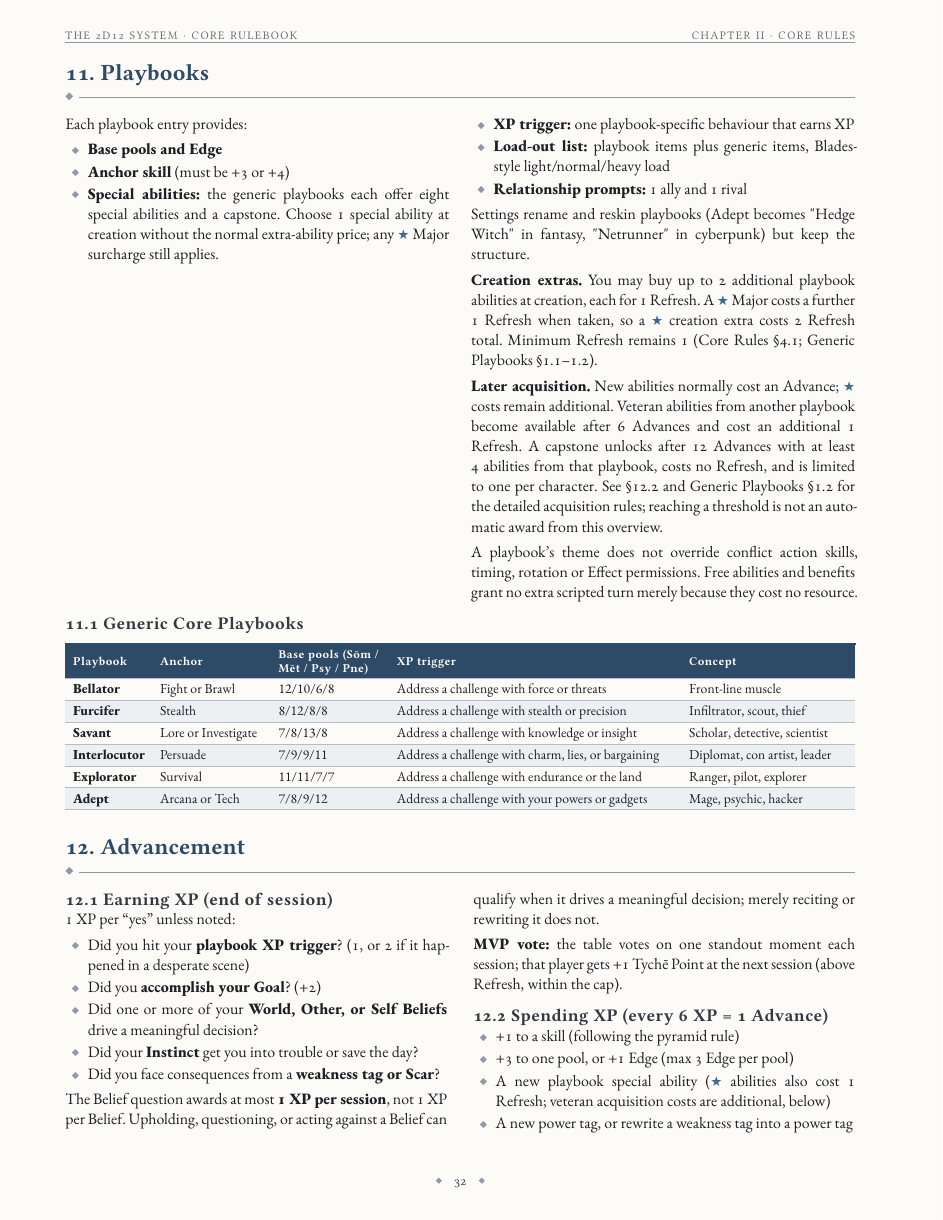
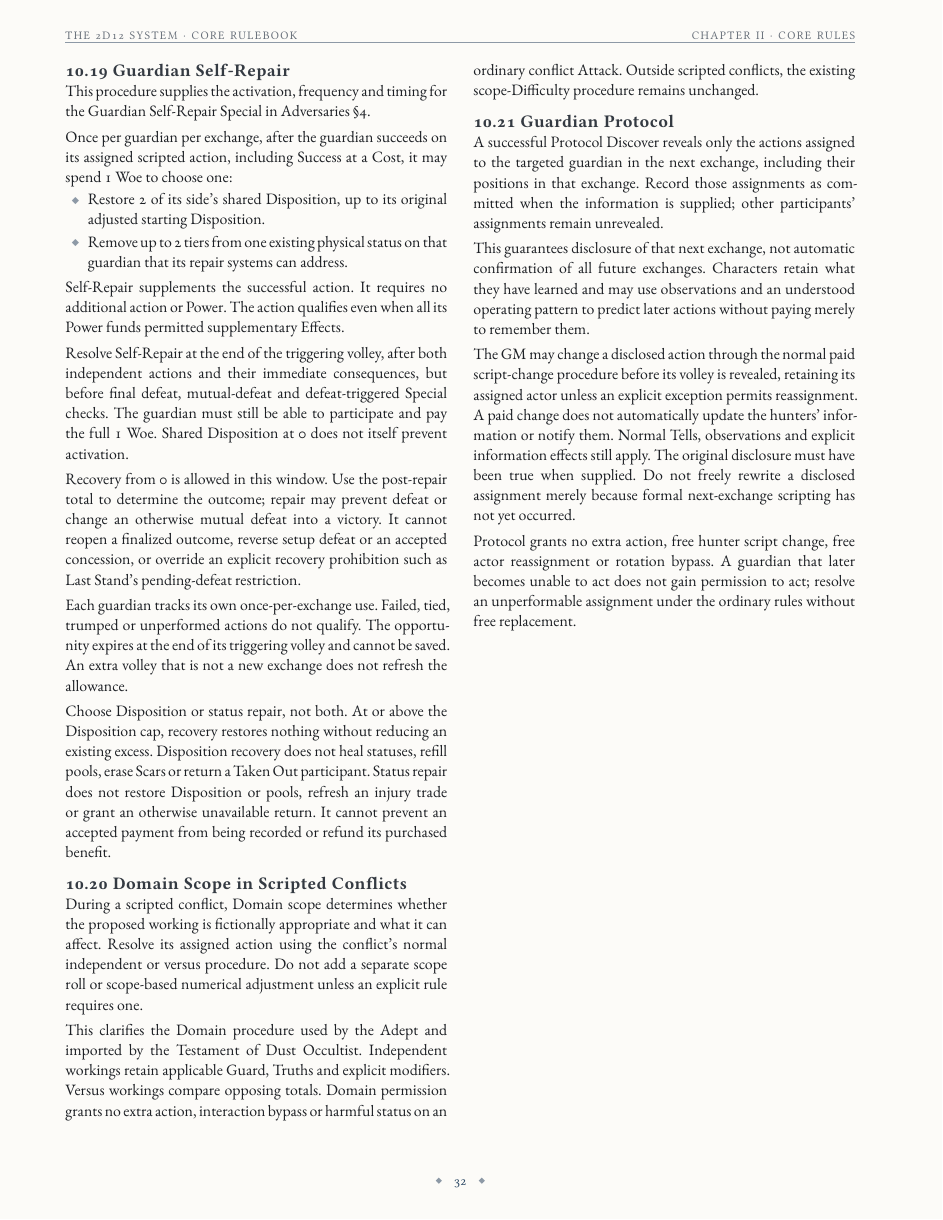
Before and after one commit to SkroxiousDM/2d12GameSystem, a Typst document (docs/2d12System/the-2d12-system-v2-core-rulebook.typ, which reads docs/2d12System/chapter-2.10-guardian-domain-clarifications.typ): page 36 of 120 before the commit and page 36 of 121 after it. Compiled offline with Typst 0.15; a missing font is replaced by an installed copy or a similar font.

Commit message:
feat(playtest): integrate B01-B03 rules and revised guardian engine

```diff
--- /dev/null
+++ b/docs/2d12System/chapter-2.10-guardian-domain-clarifications.typ
@@ -0,0 +1,34 @@
+#import "common.typ": *
+
+#columns(2, gutter: 6mm)[
+=== 10.19 Guardian Self-Repair
+This procedure supplies the activation, frequency and timing for the Guardian Self-Repair Special in Adversaries §4.
+
+Once per guardian per exchange, after the guardian succeeds on its assigned scripted action, including Success at a Cost, it may spend 1 Woe to choose one:
+- Restore 2 of its side's shared Disposition, up to its original adjusted starting Disposition.
+- Remove up to 2 tiers from one existing physical status on that guardian that its repair systems can address.
+
+Self-Repair supplements the successful action. It requires no additional action or Power. The action qualifies even when all its Power funds permitted supplementary Effects.
+
+Resolve Self-Repair at the end of the triggering volley, after both independent actions and their immediate consequences, but before final defeat, mutual-defeat and defeat-triggered Special checks. The guardian must still be able to participate and pay the full 1 Woe. Shared Disposition at 0 does not itself prevent activation.
+
+Recovery from 0 is allowed in this window. Use the post-repair total to determine the outcome; repair may prevent defeat or change an otherwise mutual defeat into a victory. It cannot reopen a finalized outcome, reverse setup defeat or an accepted concession, or override an explicit recovery prohibition such as Last Stand's pending-defeat restriction.
+
+Each guardian tracks its own once-per-exchange use. Failed, tied, trumped or unperformed actions do not qualify. The opportunity expires at the end of its triggering volley and cannot be saved. An extra volley that is not a new exchange does not refresh the allowance.
+
+Choose Disposition or status repair, not both. At or above the Disposition cap, recovery restores nothing without reducing an existing excess. Disposition recovery does not heal statuses, refill pools, erase Scars or return a Taken Out participant. Status repair does not restore Disposition or pools, refresh an injury trade or grant an otherwise unavailable return. It cannot prevent an accepted payment from being recorded or refund its purchased benefit.
+
+=== 10.20 Domain Scope in Scripted Conflicts
+During a scripted conflict, Domain scope determines whether the proposed working is fictionally appropriate and what it can affect. Resolve its assigned action using the conflict's normal independent or versus procedure. Do not add a separate scope roll or scope-based numerical adjustment unless an explicit rule requires one.
+
+This clarifies the Domain procedure used by the Adept and imported by the Testament of Dust Occultist. Independent workings retain applicable Guard, Truths and explicit modifiers. Versus workings compare opposing totals. Domain permission grants no extra action, interaction bypass or harmful status on an ordinary conflict Attack. Outside scripted conflicts, the existing scope-Difficulty procedure remains unchanged.
+
+=== 10.21 Guardian Protocol
+A successful Protocol Discover reveals only the actions assigned to the targeted guardian in the next exchange, including their positions in that exchange. Record those assignments as committed when the information is supplied; other participants' assignments remain unrevealed.
+
+This guarantees disclosure of that next exchange, not automatic confirmation of all future exchanges. Characters retain what they have learned and may use observations and an understood operating pattern to predict later actions without paying merely to remember them.
+
+The GM may change a disclosed action through the normal paid script-change procedure before its volley is revealed, retaining its assigned actor unless an explicit exception permits reassignment. A paid change does not automatically update the hunters' information or notify them. Normal Tells, observations and explicit information effects still apply. The original disclosure must have been true when supplied. Do not freely rewrite a disclosed assignment merely because formal next-exchange scripting has not yet occurred.
+
+Protocol grants no extra action, free hunter script change, free actor reassignment or rotation bypass. A guardian that later becomes unable to act does not gain permission to act; resolve an unperformable assignment under the ordinary rules without free replacement.
+]
```
Also changed, not shown: docs/2d12System/chapter-2-core-rules.typ (+1 -0 lines), docs/playtest/engine/README.md (added), 2 other files.
